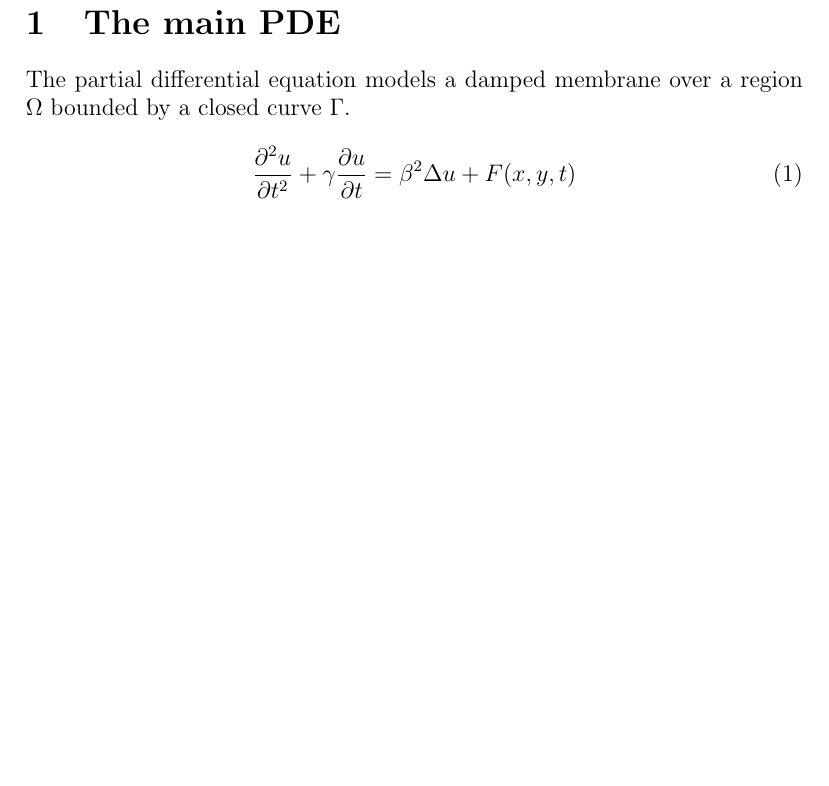
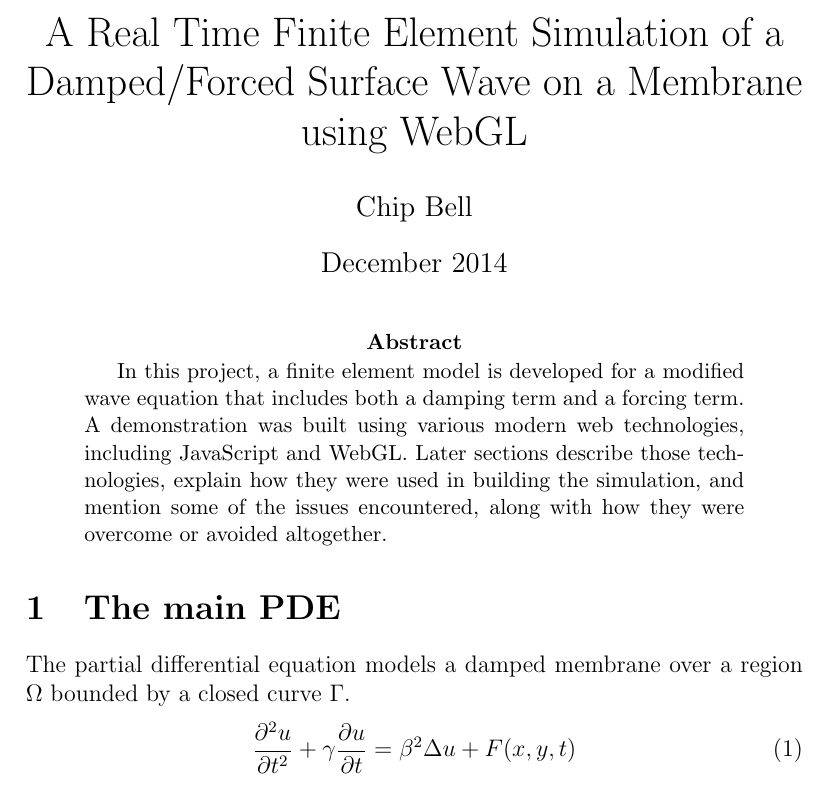
Before and after one commit to chipbell4/math_6640_project, a LaTeX paper (paper/main.tex, which reads paper/abstract/abstract.tex): part of page 1 of 4, cut at the place of the change, the shorter picture padded with empty space. Compiled offline with pdfLaTeX.

Commit message:
Adding an abstract

```diff
--- /dev/null
+++ b/paper/abstract/abstract.tex
@@ -0,0 +1,6 @@
+\begin{abstract}
+In this project, a finite element model is developed for a modified wave equation that includes both a damping term
+and a forcing term. A demonstration was built using various modern web technologies, including JavaScript and WebGL.
+Later sections describe those technologies, explain how they were used in building the simulation, and mention some
+of the issues encountered, along with how they were overcome or avoided altogether.
+\end{abstract}
--- a/paper/main.tex
+++ b/paper/main.tex
@@ -22,6 +22,13 @@
     \right)
 }
 
+\title{A Real Time Finite Element Simulation of a Damped/Forced Surface Wave on a Membrane using WebGL}
+\author{Chip Bell}
+\date{December 2014}
+\maketitle
+
+\input{abstract/abstract}
+
 \section{The main PDE}
 The partial differential equation models a damped membrane over a region $\Omega$ bounded by a closed curve $\Gamma$.
 \begin{equation} \label{eq:main_pde}
```
